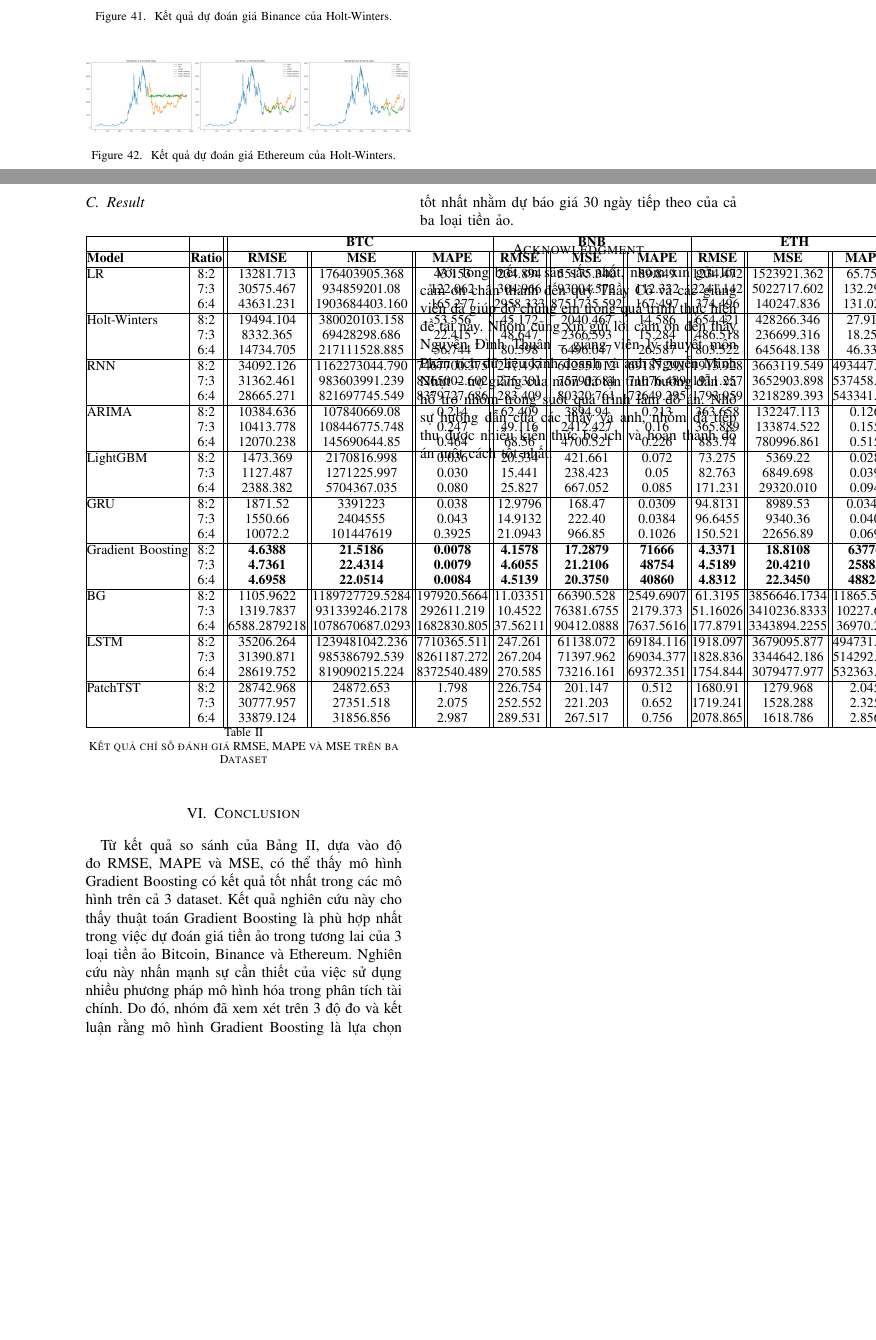
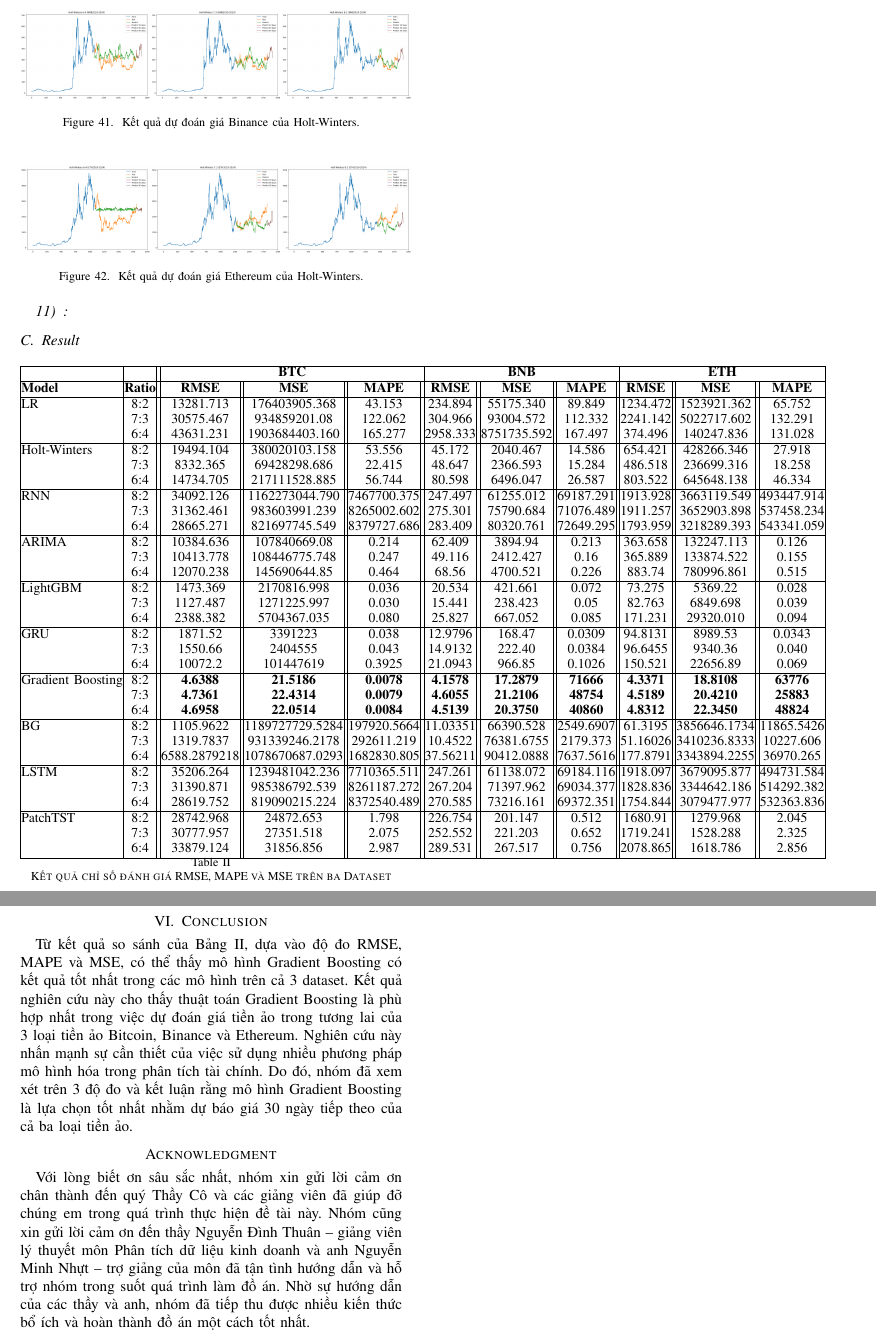
Before and after one commit to KamDaXay/IS403_O21_15, a LaTeX paper (Latex/IS403.tex): two parts of pages 11 and 12 of 13 before the commit and two parts of pages 9 and 10 of 10 after it, joined at a grey line, cut so that both start at the same text, the shorter picture padded with empty space. Compiled offline with pdfLaTeX; a missing font is replaced by an installed copy or a similar font; a LaTeX package or settings file that is missing is left out.

Commit message:
fix latex

```diff
--- a/Latex/IS403.tex
+++ b/Latex/IS403.tex
@@ -18,8 +18,7 @@
 \usepackage{latexsym}
 \usepackage{multirow}
 \usepackage{tabularx}
-\usepackage{geometry}
-\usepackage{lipsum}
+
 \def\BibTeX{{\rm B\kern-.05em{\sc i\kern-.025em b}\kern-.08em
     T\kern-.1667em\lower.7ex\hbox{E}\kern-.125emX}}
 
@@ -593,7 +594,7 @@ GRU hoạt động theo các bước sau:
 \begin{table}[H]
 \centering
 \small
-\setlength{\tabcolsep}{0.5pt}
+\setlength{\tabcolsep}{0.25pt}
 \begin{tabular}{|l|c||c||c||c||c||c||c||c||c||c|}
 \hline
 & & \multicolumn{3}{c|}{\textbf{BTC}} & \multicolumn{3}{c|}{\textbf{BNB}} & \multicolumn{3}{c|}{\textbf{ETH}} \\
```
Also changed, not shown: Latex/IS403.tex (8 more changed lines).
